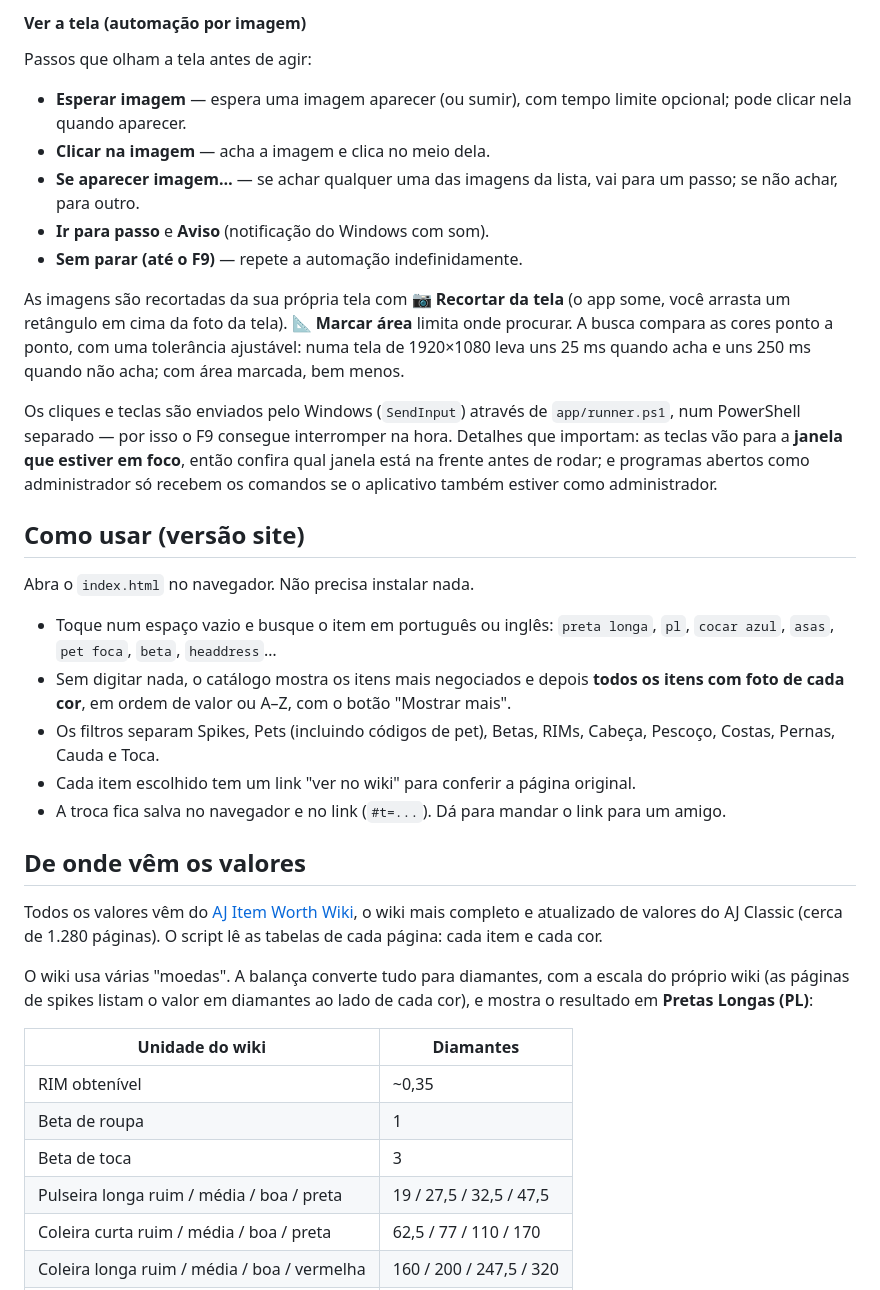
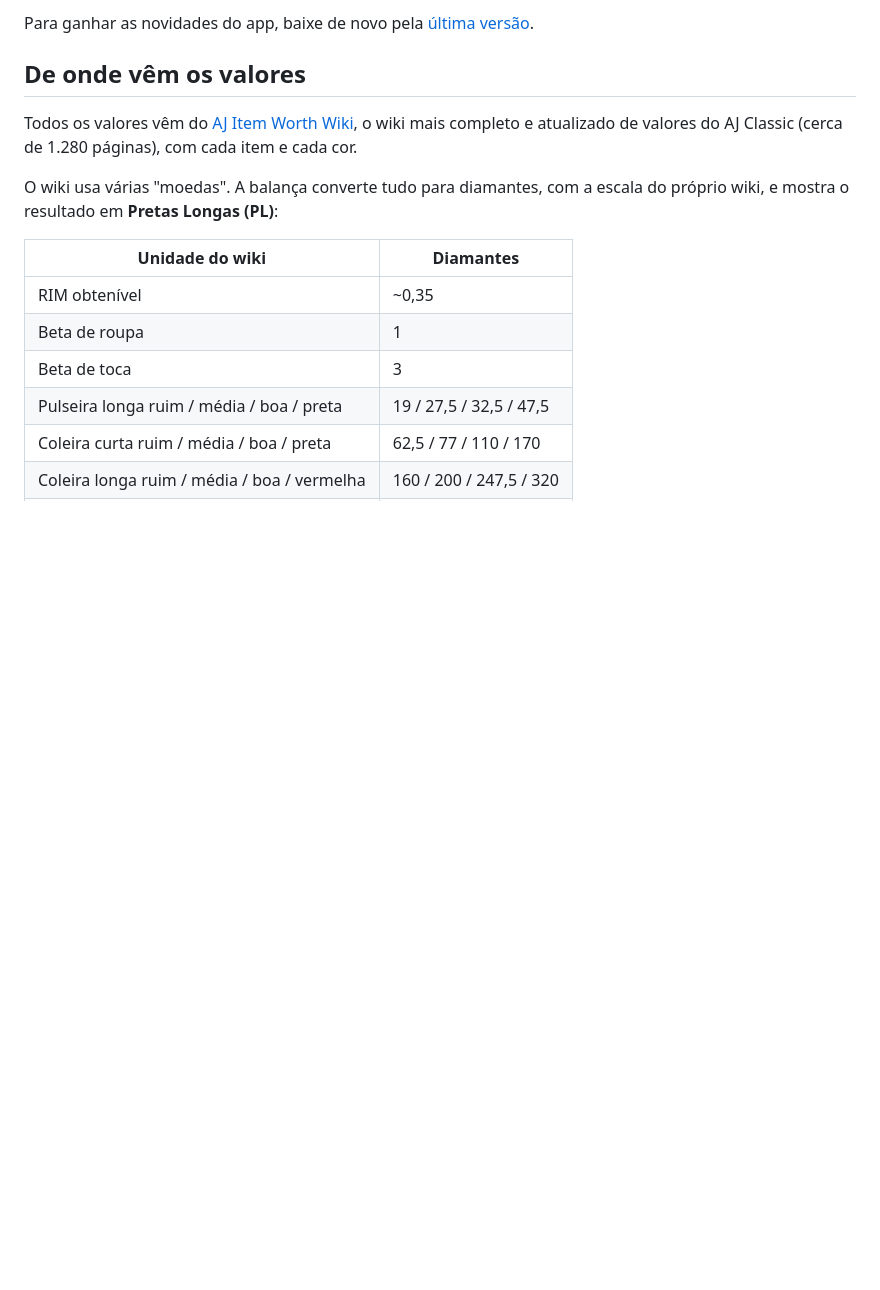
Before and after one commit to yurirubim1/AJ-trade, a Markdown page: README.md, the part around one of its changes. Rendered like a GitHub page; blank space fills up the shorter version.

```diff
--- a/README.md
+++ b/README.md
@@ -32,32 +28,10 @@ Passos disponíveis: **clique** (posição, botão, número de cliques), **mover
-#### Ver a tela (automação por imagem)
-
-Passos que olham a tela antes de agir:
-
-- **Esperar imagem** — espera uma imagem aparecer (ou sumir), com tempo limite opcional; pode clicar nela quando aparecer.
-- **Clicar na imagem** — acha a imagem e clica no meio dela.
-- **Se aparecer imagem…** — se achar qualquer uma das imagens da lista, vai para um passo; se não achar, para outro.
-- **Ir para passo** e **Aviso** (notificação do Windows com som).
-- **Sem parar (até o F9)** — repete a automação indefinidamente.
-
-As imagens são recortadas da sua própria tela com **📷 Recortar da tela** (o app some, você arrasta um retângulo em cima da foto da tela). **📐 Marcar área** limita onde procurar. A busca compara as cores ponto a ponto, com uma tolerância ajustável: numa tela de 1920×1080 leva uns 25 ms quando acha e uns 250 ms quando não acha; com área marcada, bem menos.
-
-Os cliques e teclas são enviados pelo Windows (`SendInput`) através de `app/runner.ps1`, num PowerShell separado — por isso o F9 consegue interromper na hora. Detalhes que importam: as teclas vão para a **janela que estiver em foco**, então confira qual janela está na frente antes de rodar; e programas abertos como administrador só recebem os comandos se o aplicativo também estiver como administrador.
-
-## Como usar (versão site)
-
-Abra o `index.html` no navegador. Não precisa instalar nada.
-
-- Toque num espaço vazio e busque o item em português ou inglês: `preta longa`, `pl`, `cocar azul`, `asas`, `pet foca`, `beta`, `headdress`…
-- Sem digitar nada, o catálogo mostra os itens mais negociados e depois **todos os itens com foto de cada cor**, em ordem de valor ou A–Z, com o botão "Mostrar mais".
-- Os filtros separam Spikes, Pets (incluindo códigos de pet), Betas, RIMs, Cabeça, Pescoço, Costas, Pernas, Cauda e Toca.
-- Cada item escolhido tem um link "ver no wiki" para conferir a página original.
-- A troca fica salva no navegador e no link (`#t=...`). Dá para mandar o link para um amigo.
+Para ganhar as novidades do app, baixe de novo pela [última versão](https://github.com/yurirubim1/AJ-trade/releases/latest).
 
 ## De onde vêm os valores
 
-Todos os valores vêm do [AJ Item Worth Wiki](https://aj-item-worth.fandom.com), o wiki mais completo e atualizado de valores do AJ Classic (cerca de 1.280 páginas). O script lê as tabelas de cada página: cada item e cada cor.
+Todos os valores vêm do [AJ Item Worth Wiki](https://aj-item-worth.fandom.com), o wiki mais completo e atualizado de valores do AJ Classic (cerca de 1.280 páginas), com cada item e cada cor.
 
-O wiki usa várias "moedas". A balança converte tudo para diamantes, com a escala do próprio wiki (as páginas de spikes listam o valor em diamantes ao lado de cada cor), e mostra o resultado em **Pretas Longas (PL)**:
+O wiki usa várias "moedas". A balança converte tudo para diamantes, com a escala do próprio wiki, e mostra o resultado em **Pretas Longas (PL)**:
 
 | Unidade do wiki | Diamantes |
 |---|---|
```
Also changed, not shown: other parts of README.md (+42 -68 lines), DESENVOLVIMENTO.md (added, +69 -0 lines).
